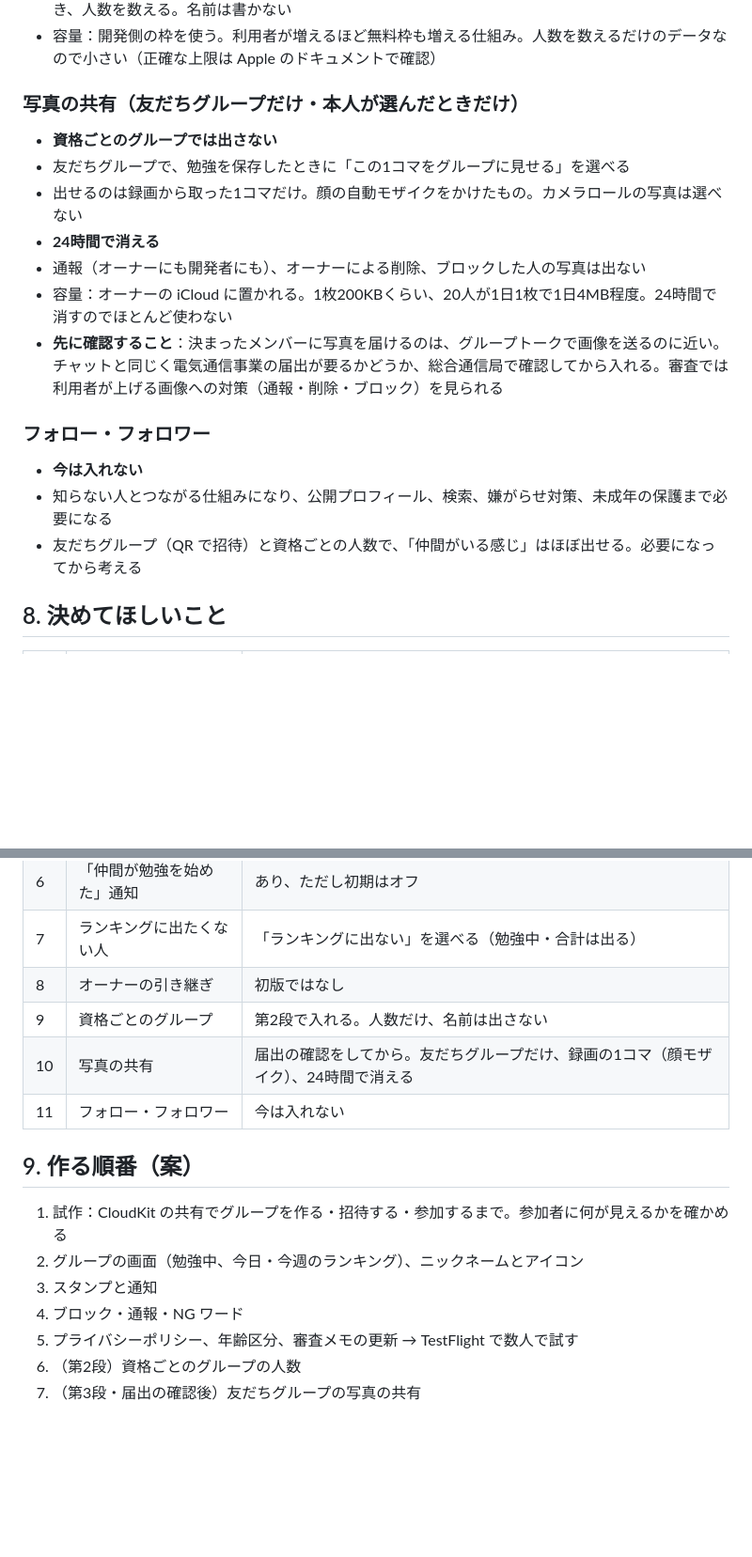
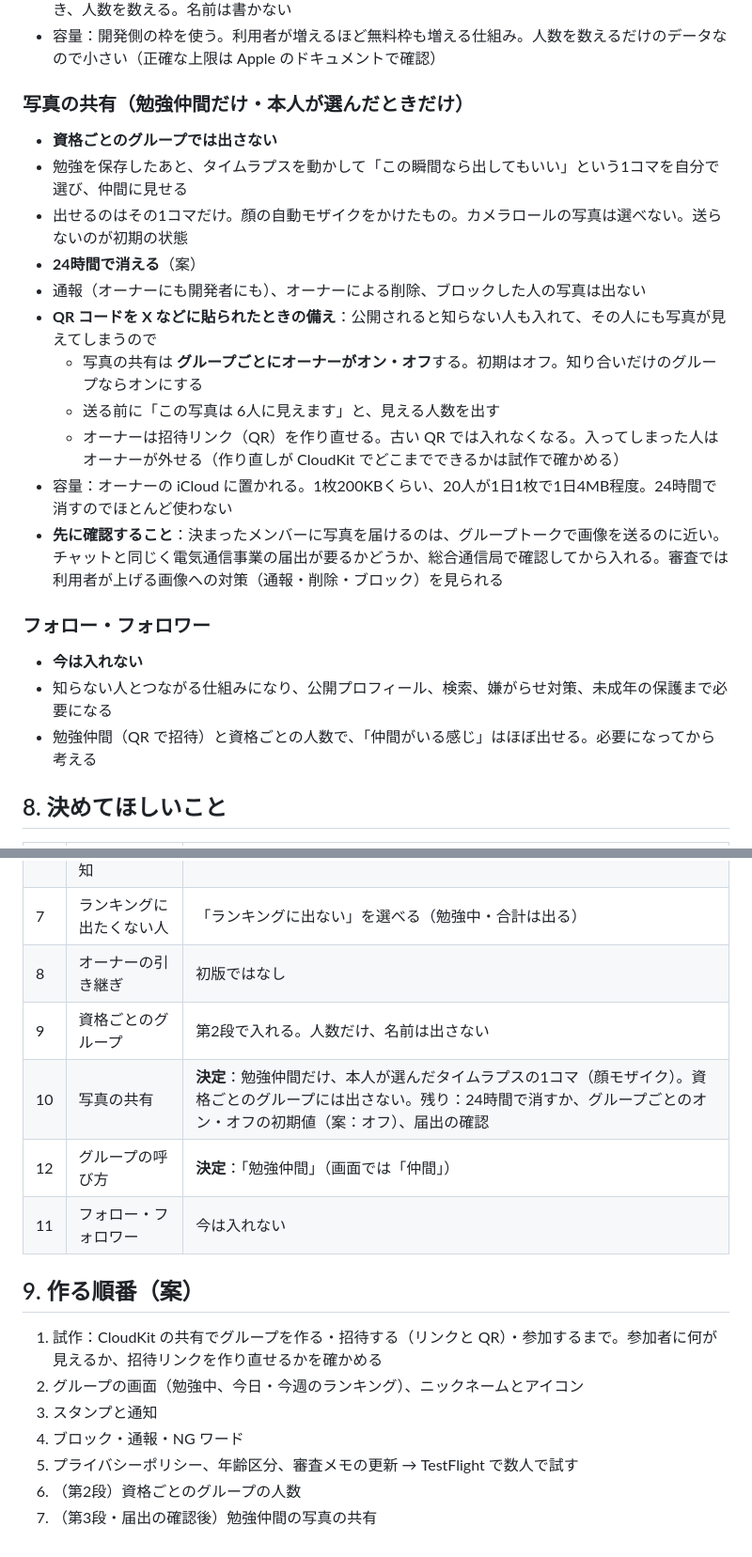
Before and after one commit to naki0227/StudyReel, a Markdown page: docs/group-spec.md, 2 parts joined by grey strips. Shown at 94% size. GitHub-like rendering; blank space fills up the shorter version.

Commit message:
Record the photo and naming decisions in the group spec
Groups are called study buddies. Video is never shared; photos are one
face-mosaicked frame of your own timelapse that you choose, only inside
study buddy groups and never in per-exam groups. Owners switch photo
sharing per group (off by default), senders see how many people a photo
reaches, and owners can reissue the invite QR in case it gets posted.

Co-Authored-By: Claude Opus 5.5 <noreply@anthropic.com>
Claude-Session: https://claude.ai/code/session_01A2d477SSh1PoAhTqCMopuR

```diff
--- a/docs/group-spec.md
+++ b/docs/group-spec.md
@@ -103,19 +107,23 @@ Apple が用意しているデータベースです。今の iCloud バックア
 - 仕組み：CloudKit の **公開データベース**に「いま勉強中（資格、始めた時刻、終わる目安）」だけを書き、人数を数える。名前は書かない
 - 容量：開発側の枠を使う。利用者が増えるほど無料枠も増える仕組み。人数を数えるだけのデータなので小さい（正確な上限は Apple のドキュメントで確認）
 
-### 写真の共有（友だちグループだけ・本人が選んだときだけ）
+### 写真の共有（勉強仲間だけ・本人が選んだときだけ）
 - **資格ごとのグループでは出さない**
-- 友だちグループで、勉強を保存したときに「この1コマをグループに見せる」を選べる
-- 出せるのは録画から取った1コマだけ。顔の自動モザイクをかけたもの。カメラロールの写真は選べない
-- **24時間で消える**
+- 勉強を保存したあと、タイムラプスを動かして「この瞬間なら出してもいい」という1コマを自分で選び、仲間に見せる
+- 出せるのはその1コマだけ。顔の自動モザイクをかけたもの。カメラロールの写真は選べない。送らないのが初期の状態
+- **24時間で消える**（案）
 - 通報（オーナーにも開発者にも）、オーナーによる削除、ブロックした人の写真は出ない
+- **QR コードを X などに貼られたときの備え**：公開されると知らない人も入れて、その人にも写真が見えてしまうので
+  - 写真の共有は **グループごとにオーナーがオン・オフ**する。初期はオフ。知り合いだけのグループならオンにする
+  - 送る前に「この写真は 6人に見えます」と、見える人数を出す
+  - オーナーは招待リンク（QR）を作り直せる。古い QR では入れなくなる。入ってしまった人はオーナーが外せる（作り直しが CloudKit でどこまでできるかは試作で確かめる）
 - 容量：オーナーの iCloud に置かれる。1枚200KBくらい、20人が1日1枚で1日4MB程度。24時間で消すのでほとんど使わない
 - **先に確認すること**：決まったメンバーに写真を届けるのは、グループトークで画像を送るのに近い。チャットと同じく電気通信事業の届出が要るかどうか、総合通信局で確認してから入れる。審査では利用者が上げる画像への対策（通報・削除・ブロック）を見られる
 
 ### フォロー・フォロワー
 - **今は入れない**
 - 知らない人とつながる仕組みになり、公開プロフィール、検索、嫌がらせ対策、未成年の保護まで必要になる
-- 友だちグループ（QR で招待）と資格ごとの人数で、「仲間がいる感じ」はほぼ出せる。必要になってから考える
+- 勉強仲間（QR で招待）と資格ごとの人数で、「仲間がいる感じ」はほぼ出せる。必要になってから考える
 
 ## 8. 決めてほしいこと
 
@@ -130,15 +138,16 @@ Apple が用意しているデータベースです。今の iCloud バックア
 | 7 | ランキングに出たくない人 | 「ランキングに出ない」を選べる（勉強中・合計は出る） |
 | 8 | オーナーの引き継ぎ | 初版ではなし |
 | 9 | 資格ごとのグループ | 第2段で入れる。人数だけ、名前は出さない |
-| 10 | 写真の共有 | 届出の確認をしてから。友だちグループだけ、録画の1コマ（顔モザイク）、24時間で消える |
+| 10 | 写真の共有 | **決定**：勉強仲間だけ、本人が選んだタイムラプスの1コマ（顔モザイク）。資格ごとのグループには出さない。残り：24時間で消すか、グループごとのオン・オフの初期値（案：オフ）、届出の確認 |
+| 12 | グループの呼び方 | **決定**：「勉強仲間」（画面では「仲間」） |
 | 11 | フォロー・フォロワー | 今は入れない |
 
 ## 9. 作る順番（案）
 
-1. 試作：CloudKit の共有でグループを作る・招待する・参加するまで。参加者に何が見えるかを確かめる
+1. 試作：CloudKit の共有でグループを作る・招待する（リンクと QR）・参加するまで。参加者に何が見えるか、招待リンクを作り直せるかを確かめる
 2. グループの画面（勉強中、今日・今週のランキング）、ニックネームとアイコン
 3. スタンプと通知
 4. ブロック・通報・NG ワード
 5. プライバシーポリシー、年齢区分、審査メモの更新 → TestFlight で数人で試す
 6. （第2段）資格ごとのグループの人数
-7. （第3段・届出の確認後）友だちグループの写真の共有
+7. （第3段・届出の確認後）勉強仲間の写真の共有
```
Also changed, not shown: other parts of docs/group-spec.md (+6 -2 lines).
